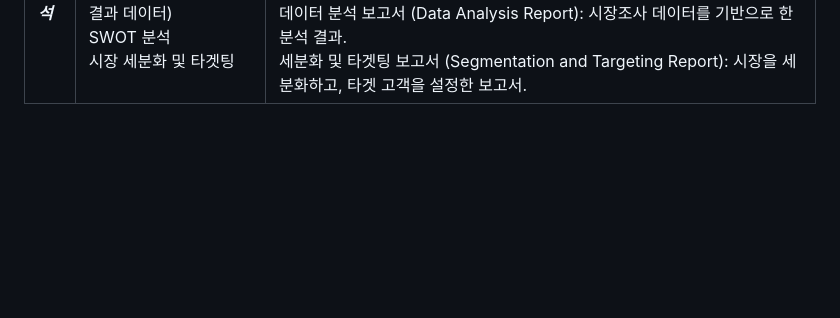
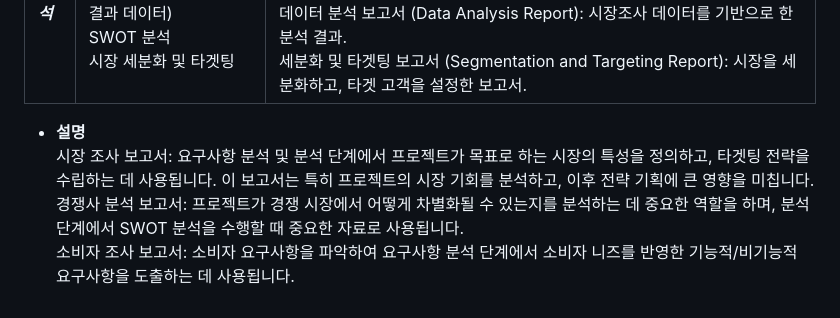
Before and after one commit to project-200OK/project-200-OK, a Markdown page: README.md, the part around the change. GitHub-like rendering; blank space fills up the shorter version.

```diff
--- a/README.md
+++ b/README.md
@@ -233,3 +233,7 @@
 | 구분 |    내용   |  결과물 |
 |------|-----------|---------|
 | ***분석*** | <br>1. 주요활동</br> <br>데이터 분석 (시장조사 결과 데이터)</br><br>SWOT 분석</br><br>시장 세분화 및 타겟팅</br> | <br> 결과물 </br> <br>SWOT 분석 문서 (SWOT Analysis Document): Strengths, Weaknesses, Opportunities, Threats에 대한 분석.</br><br>데이터 분석 보고서 (Data Analysis Report): 시장조사 데이터를 기반으로 한 분석 결과.</br><br>세분화 및 타겟팅 보고서 (Segmentation and Targeting Report): 시장을 세분화하고, 타겟 고객을 설정한 보고서.</br> |
+- **설명**
+<br>시장 조사 보고서: 요구사항 분석 및 분석 단계에서 프로젝트가 목표로 하는 시장의 특성을 정의하고, 타겟팅 전략을 수립하는 데 사용됩니다. 이 보고서는 특히 프로젝트의 시장 기회를 분석하고, 이후 전략 기획에 큰 영향을 미칩니다. </br>
+<br>경쟁사 분석 보고서: 프로젝트가 경쟁 시장에서 어떻게 차별화될 수 있는지를 분석하는 데 중요한 역할을 하며, 분석 단계에서 SWOT 분석을 수행할 때 중요한 자료로 사용됩니다. </br>
+<br>소비자 조사 보고서: 소비자 요구사항을 파악하여 요구사항 분석 단계에서 소비자 니즈를 반영한 기능적/비기능적 요구사항을 도출하는 데 사용됩니다.</br>
```
